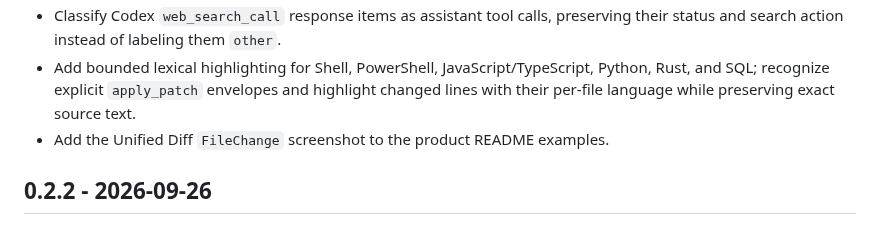
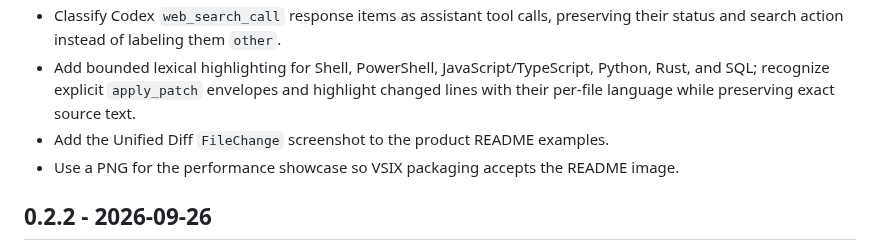
Before and after one commit to starSumi/JsonlView, a Markdown page: CHANGELOG.md, the part around the change. Rendered like a GitHub page.

Commit message:
fix: use a VSIX-compatible performance image

```diff
--- a/CHANGELOG.md
+++ b/CHANGELOG.md
@@ -13,6 +13,7 @@
   Python, Rust, and SQL; recognize explicit `apply_patch` envelopes and highlight
   changed lines with their per-file language while preserving exact source text.
 - Add the Unified Diff `FileChange` screenshot to the product README examples.
+- Use a PNG for the performance showcase so VSIX packaging accepts the README image.
 
 ## 0.2.2 - 2026-09-26
 
```
Also changed, not shown: README.md (+1 -1 lines), docs/assets/performance-snapshot.png (added).
